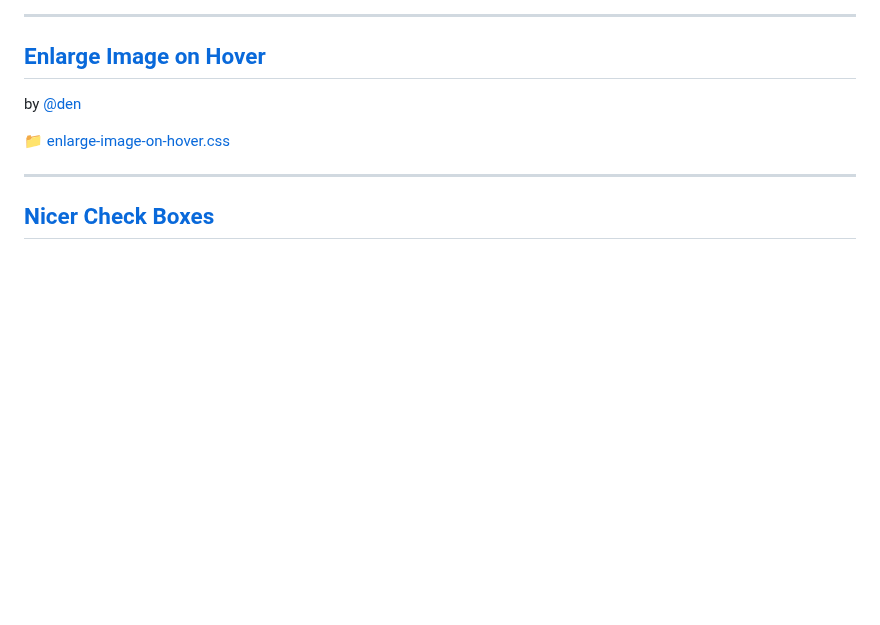
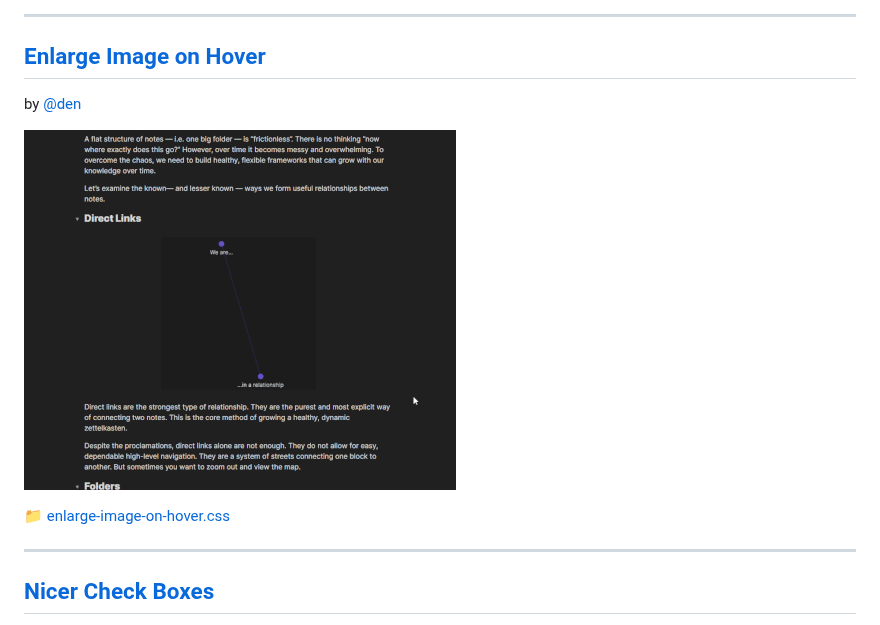
Before and after one commit to kmaasrud/awesome-obsidian, a Markdown page: README.md, the part around the change. Drawn GitHub-style; pictures changed too: media/css-snippets/enlarge-image-on-hover-1.gif (added); blank space fills up the shorter version.

Commit message:
Add example to "Enlarge Image on Hover"

```diff
--- a/README.md
+++ b/README.md
@@ -136,6 +136,7 @@ Justifies the whole text and breaks words into two lines if needed.
 ## [Enlarge Image on Hover](code/css-snippets/enlarge-image-on-hover.css)
 by [@den](https://forum.obsidian.md/u/den/summary)
 
+![](media/css-snippets/enlarge-image-on-hover-1.gif)
 
 [📁 enlarge-image-on-hover.css](code/css-snippets/enlarge-image-on-hover.css)
 
```
